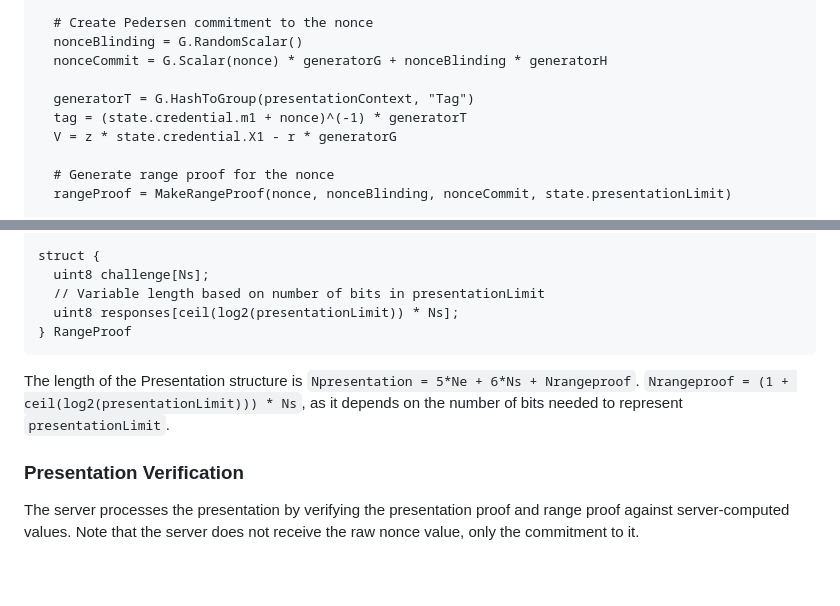
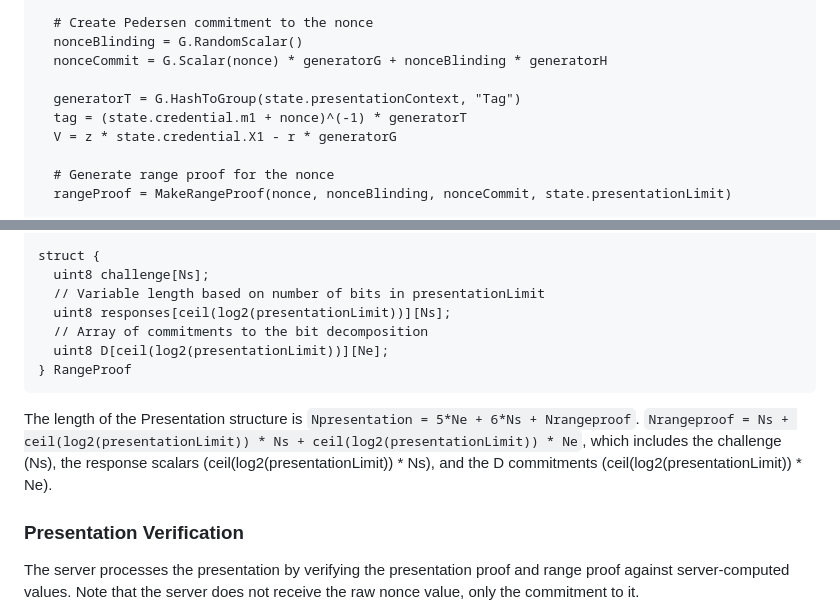
Before and after one commit to chris-wood/draft-arc, a Markdown page: draft-privacypass-arc-crypto.md, 2 parts joined by grey strips. Rendered like a GitHub page; blank space fills up the shorter version.

```diff
--- a/draft-privacypass-arc-crypto.md
+++ b/draft-privacypass-arc-crypto.md
@@ -620,7 +620,7 @@ def Present(state):
   nonceBlinding = G.RandomScalar()
   nonceCommit = G.Scalar(nonce) * generatorG + nonceBlinding * generatorH
 
-  generatorT = G.HashToGroup(presentationContext, "Tag")
+  generatorT = G.HashToGroup(state.presentationContext, "Tag")
   tag = (state.credential.m1 + nonce)^(-1) * generatorT
   V = z * state.credential.X1 - r * generatorG
 
@@ -663,12 +663,14 @@ struct {
 struct {
   uint8 challenge[Ns];
   // Variable length based on number of bits in presentationLimit
-  uint8 responses[ceil(log2(presentationLimit)) * Ns];
+  uint8 responses[ceil(log2(presentationLimit))][Ns];
+  // Array of commitments to the bit decomposition
+  uint8 D[ceil(log2(presentationLimit))][Ne];
 } RangeProof
 ~~~
 
 The length of the Presentation structure is `Npresentation = 5*Ne + 6*Ns + Nrangeproof`.
-`Nrangeproof = (1 + ceil(log2(presentationLimit))) * Ns`, as it depends on the number of bits needed to represent `presentationLimit`.
+`Nrangeproof = Ns + ceil(log2(presentationLimit)) * Ns + ceil(log2(presentationLimit)) * Ne`, which includes the challenge (Ns), the response scalars (ceil(log2(presentationLimit)) * Ns), and the D commitments (ceil(log2(presentationLimit)) * Ne).
 
 ### Presentation Verification
 
```
Also changed, not shown: other parts of draft-privacypass-arc-crypto.md (+150 -80 lines).
